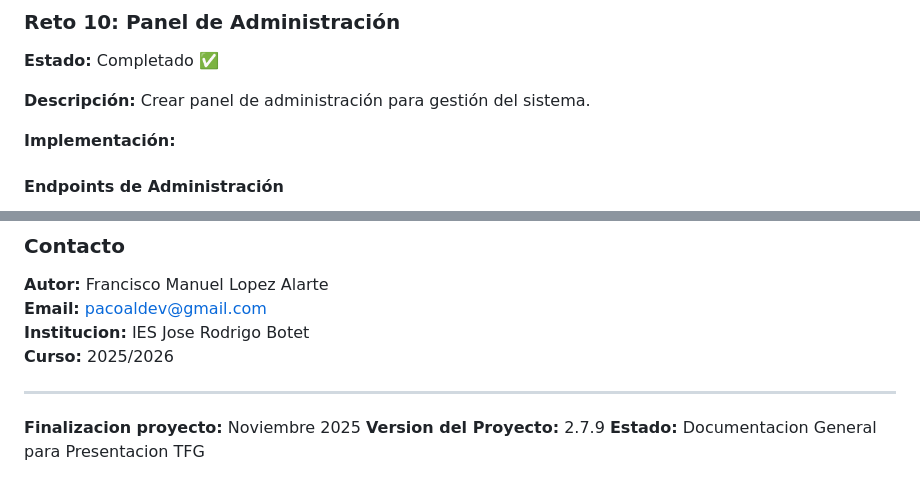
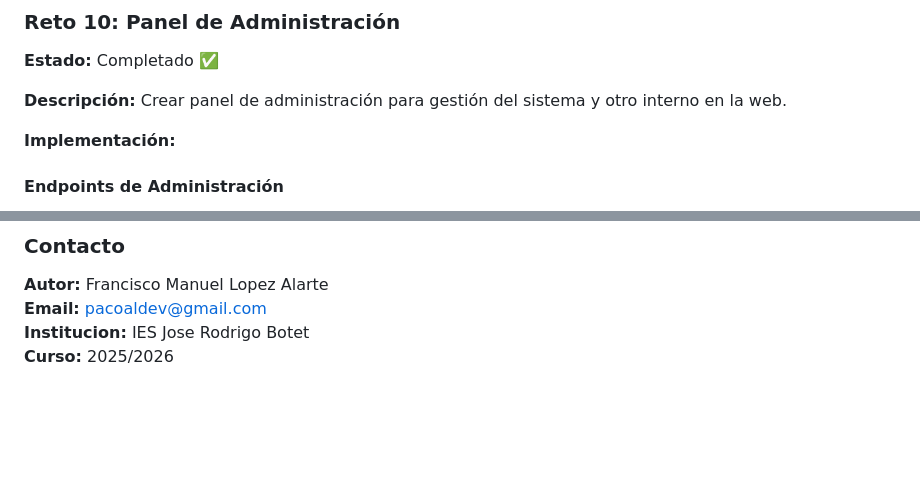
Before and after one commit to Fralopala2/medusse-show, a Markdown page: documentacion/DOCUMENTACION_GENERAL_RETOS.md, 2 parts joined by grey strips. Drawn GitHub-style; blank space fills up the shorter version.

Commit message:
Refine documentation and update project details
Updated documentation to remove redundant status emoji and enhanced descriptions for database tables and admin panel.

```diff
--- a/documentacion/DOCUMENTACION_GENERAL_RETOS.md
+++ b/documentacion/DOCUMENTACION_GENERAL_RETOS.md
@@ -587,7 +586,7 @@ Usuario: admin / medusse2025
 ### Reto 10: Panel de Administración
 **Estado:** Completado ✅
 
-**Descripción:** Crear panel de administración para gestión del sistema.
+**Descripción:** Crear panel de administración para gestión del sistema y otro interno en la web.
 
 **Implementación:**
 
@@ -1195,9 +1200,3 @@ La implementacion de 18 tipos de sensores, incluyendo gestion de energia solar,
 **Email:** pacoaldev@gmail.com
 **Institucion:** IES Jose Rodrigo Botet
 **Curso:** 2025/2026
-
----
-
-**Finalizacion proyecto:** Noviembre 2025
-**Version del Proyecto:** 2.7.9
-**Estado:** Documentacion General para Presentacion TFG
```
Also changed, not shown: other parts of documentacion/DOCUMENTACION_GENERAL_RETOS.md (+18 -13 lines).
